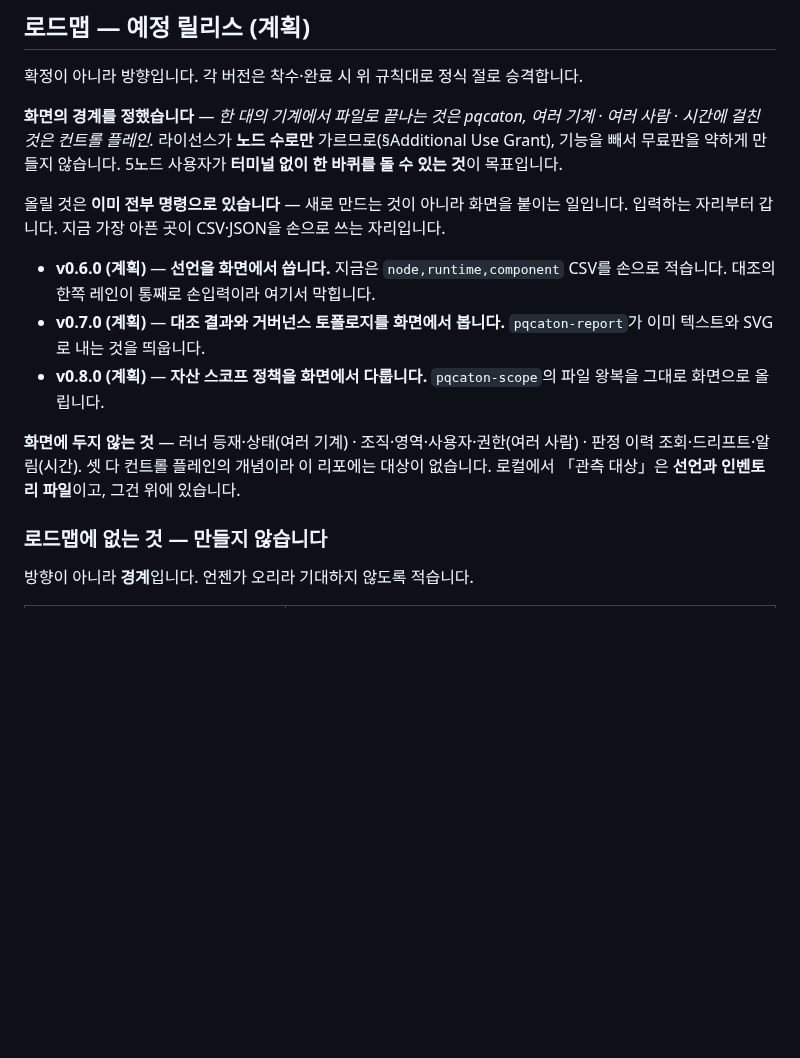
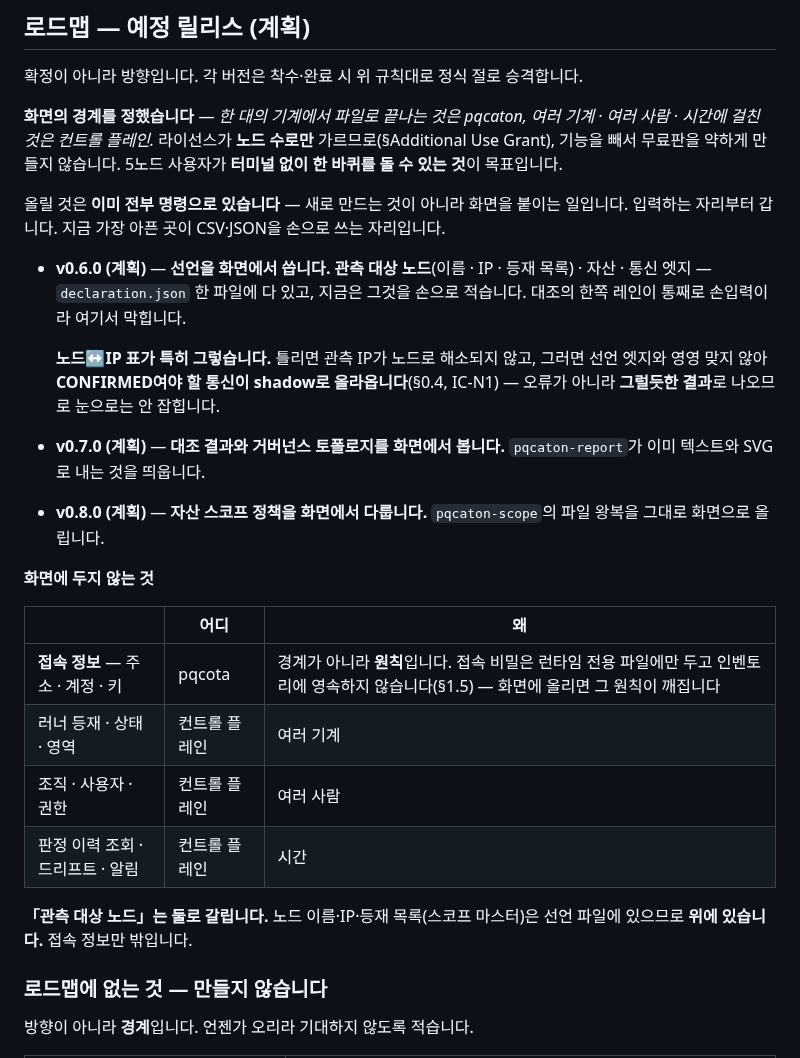
Before and after one commit to sntsoftgit/pqcaton, a Markdown page: RELEASE_NOTES.md, the part around the change. GitHub-like rendering; blank space fills up the shorter version.

Commit message:
관측 대상 노드를 화면 안쪽으로 되돌린다
노드 이름·IP·등재 목록은 선언 파일에 있다. 파일이고 한 대의 기계에서 끝나므로 처음 그은
선의 안쪽인데, 「관측 대상 노드」를 통째로 컨트롤 플레인으로 밀었다.

특히 노드↔IP 표는 조용히 틀리는 자리다 - 해소가 안 되면 CONFIRMED 여야 할 통신이 shadow 로
올라오고, 오류가 아니라 그럴듯한 결과로 나온다(IC-N1).

밖에 두는 것은 접속 정보뿐이고, 그것은 경계가 아니라 원칙이다 - 접속 비밀은 인벤토리에
영속하지 않는다(§1.5).

```diff
--- a/RELEASE_NOTES.md
+++ b/RELEASE_NOTES.md
@@ -36,16 +36,29 @@ Use Grant), 기능을 빼서 무료판을 약하게 만들지 않습니다. 5노
 올릴 것은 **이미 전부 명령으로 있습니다** — 새로 만드는 것이 아니라 화면을 붙이는 일입니다.
 입력하는 자리부터 갑니다. 지금 가장 아픈 곳이 CSV·JSON을 손으로 쓰는 자리입니다.
 
-- **v0.6.0 (계획)** — **선언을 화면에서 씁니다.** 지금은 `node,runtime,component` CSV를 손으로
-  적습니다. 대조의 한쪽 레인이 통째로 손입력이라 여기서 막힙니다.
+- **v0.6.0 (계획)** — **선언을 화면에서 씁니다.** **관측 대상 노드**(이름 · IP · 등재 목록) ·
+  자산 · 통신 엣지 — `declaration.json` 한 파일에 다 있고, 지금은 그것을 손으로 적습니다.
+  대조의 한쪽 레인이 통째로 손입력이라 여기서 막힙니다.
+
+  **노드↔IP 표가 특히 그렇습니다.** 틀리면 관측 IP가 노드로 해소되지 않고, 그러면 선언
+  엣지와 영영 맞지 않아 **CONFIRMED여야 할 통신이 shadow로 올라옵니다**(§0.4, IC-N1) —
+  오류가 아니라 **그럴듯한 결과**로 나오므로 눈으로는 안 잡힙니다.
 - **v0.7.0 (계획)** — **대조 결과와 거버넌스 토폴로지를 화면에서 봅니다.**
   `pqcaton-report`가 이미 텍스트와 SVG로 내는 것을 띄웁니다.
 - **v0.8.0 (계획)** — **자산 스코프 정책을 화면에서 다룹니다.** `pqcaton-scope`의 파일 왕복을
   그대로 화면으로 올립니다.
 
-**화면에 두지 않는 것** — 러너 등재·상태(여러 기계) · 조직·영역·사용자·권한(여러 사람) ·
-판정 이력 조회·드리프트·알림(시간). 셋 다 컨트롤 플레인의 개념이라 이 리포에는 대상이
-없습니다. 로컬에서 「관측 대상」은 **선언과 인벤토리 파일**이고, 그건 위에 있습니다.
+**화면에 두지 않는 것**
+
+| | 어디 | 왜 |
+|---|---|---|
+| **접속 정보** — 주소 · 계정 · 키 | pqcota | 경계가 아니라 **원칙**입니다. 접속 비밀은 런타임 전용 파일에만 두고 인벤토리에 영속하지 않습니다(§1.5) — 화면에 올리면 그 원칙이 깨집니다 |
+| 러너 등재 · 상태 · 영역 | 컨트롤 플레인 | 여러 기계 |
+| 조직 · 사용자 · 권한 | 컨트롤 플레인 | 여러 사람 |
+| 판정 이력 조회 · 드리프트 · 알림 | 컨트롤 플레인 | 시간 |
+
+**「관측 대상 노드」는 둘로 갈립니다.** 노드 이름·IP·등재 목록(스코프 마스터)은 선언 파일에
+있으므로 **위에 있습니다.** 접속 정보만 밖입니다.
 
 ### 로드맵에 없는 것 — 만들지 않습니다
 
```
